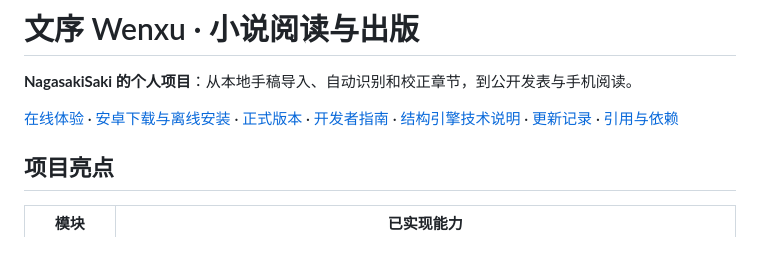
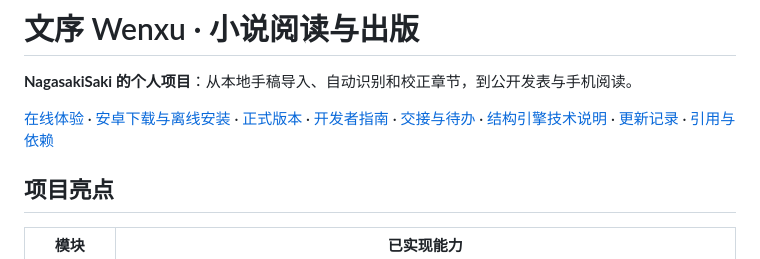
Before and after one commit to NagasakiSaki/wenxu-fiction, a Markdown page: README.md, the part around the change. Drawn GitHub-style.

Commit message:
docs: record handoff status and link it from the readme
文档记录当前发布差异、最近三次修复的约束与后续优先级；不涉及功能改动。

```diff
--- a/README.md
+++ b/README.md
@@ -2,7 +2,7 @@
 
 **NagasakiSaki 的个人项目**：从本地手稿导入、自动识别和校正章节，到公开发表与手机阅读。
 
-[在线体验](https://nagasakisaki.github.io/wenxu-fiction/) · [安卓下载与离线安装](https://nagasakisaki.github.io/wenxu-fiction/#/app) · [正式版本](https://github.com/NagasakiSaki/wenxu-fiction/releases) · [开发者指南](docs/developer-guide.md) · [结构引擎技术说明](docs/structure-engine.md) · [更新记录](CHANGELOG.md) · [引用与依赖](REFERENCES.md)
+[在线体验](https://nagasakisaki.github.io/wenxu-fiction/) · [安卓下载与离线安装](https://nagasakisaki.github.io/wenxu-fiction/#/app) · [正式版本](https://github.com/NagasakiSaki/wenxu-fiction/releases) · [开发者指南](docs/developer-guide.md) · [交接与待办](docs/HANDOFF.md) · [结构引擎技术说明](docs/structure-engine.md) · [更新记录](CHANGELOG.md) · [引用与依赖](REFERENCES.md)
 
 ## 项目亮点
 
```
Also changed, not shown: docs/HANDOFF.md (added, +201 -0 lines).
